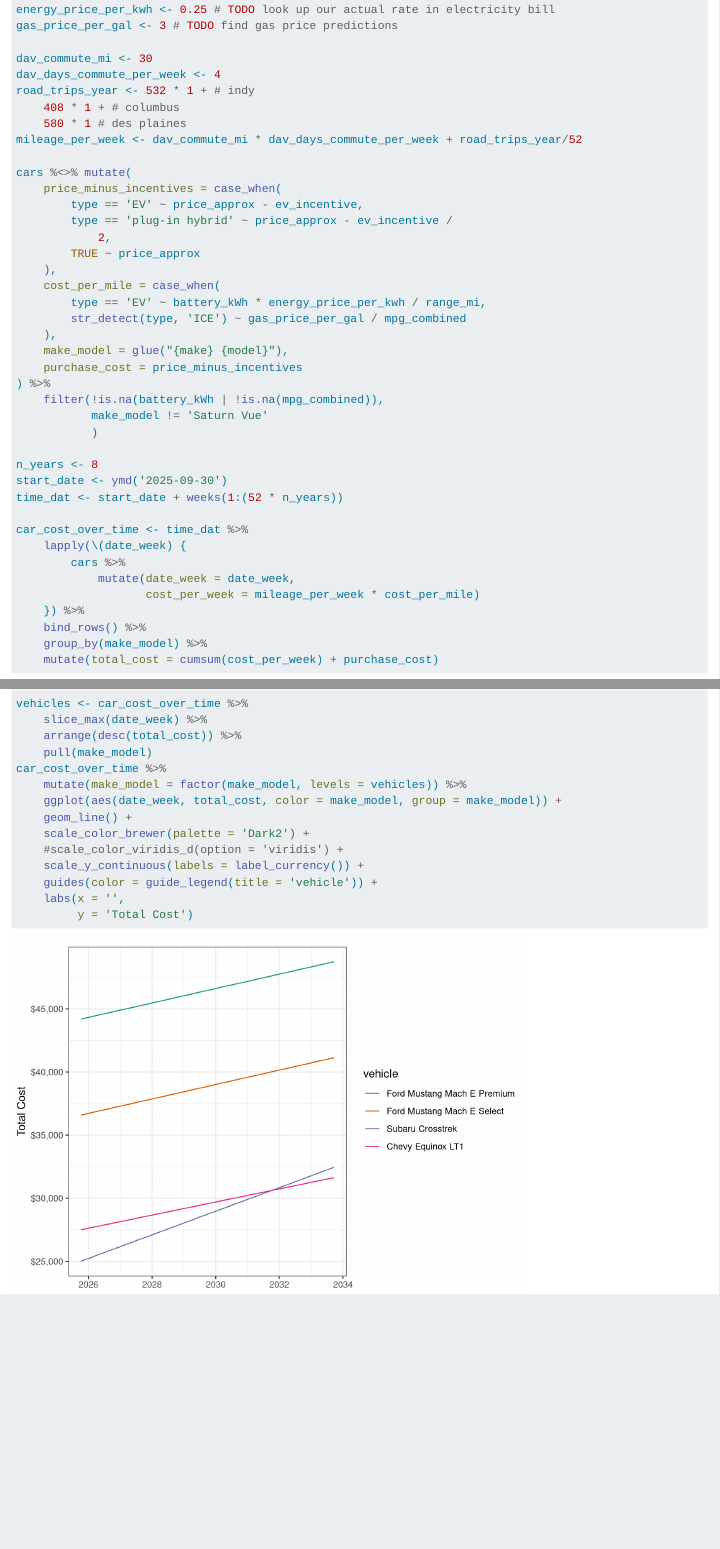
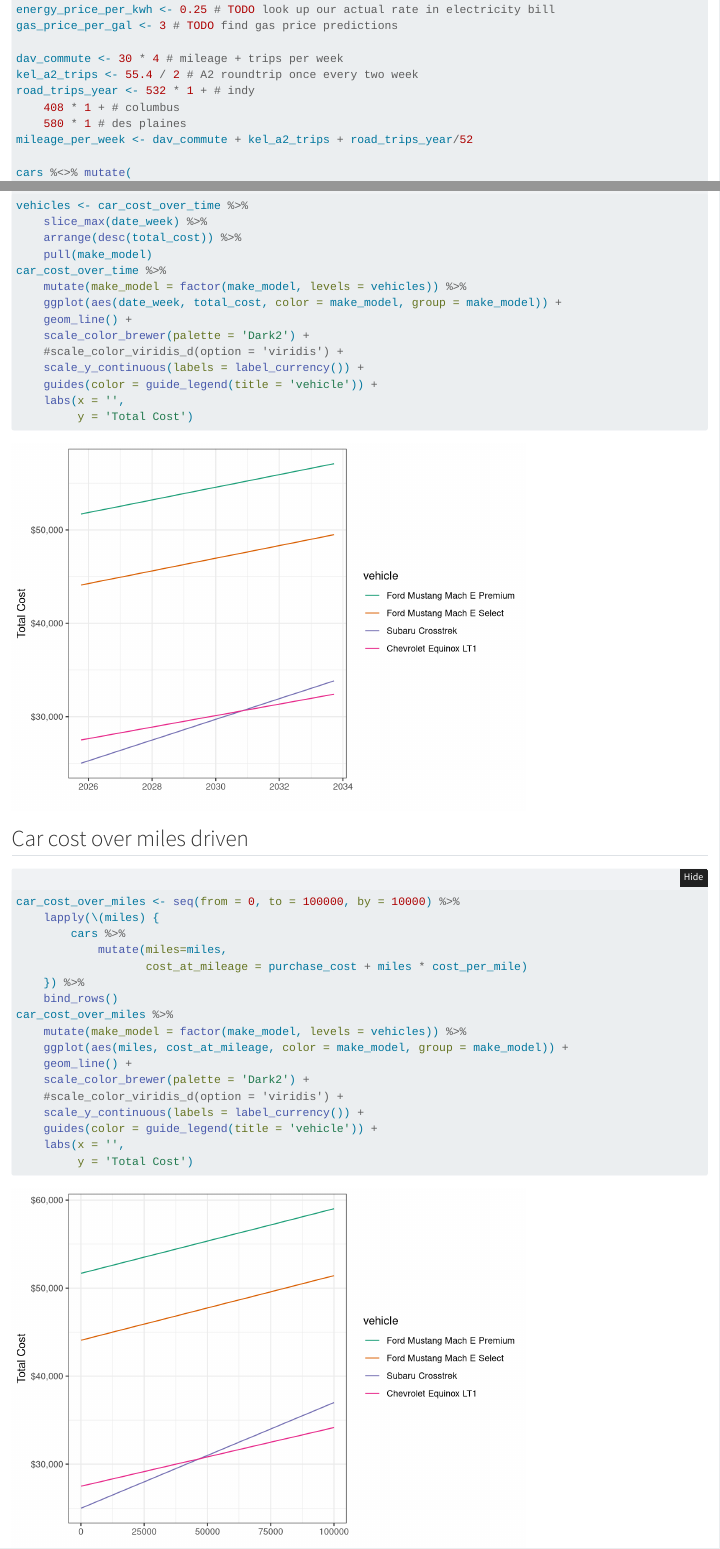
Before and after one commit to kelly-sovacool/cars, a Quarto document (cars.qmd): the page in a window 1100 px wide, from 610 px down, and a second part further down, joined at a grey line. Rendered offline with R 4.5, knitr and Pandoc in place of Quarto, with nearby package versions; folded parts are opened.

Commit message:
add plot of cost over mileage

````diff
--- a/cars.qmd
+++ b/cars.qmd
@@ -38,12 +38,12 @@ ev_incentive <- 7500
 energy_price_per_kwh <- 0.25 # TODO look up our actual rate in electricity bill
 gas_price_per_gal <- 3 # TODO find gas price predictions
 
-dav_commute_mi <- 30
-dav_days_commute_per_week <- 4
+dav_commute <- 30 * 4 # mileage + trips per week
+kel_a2_trips <- 55.4 / 2 # A2 roundtrip once every two week
 road_trips_year <- 532 * 1 + # indy
     408 * 1 + # columbus
     580 * 1 # des plaines
-mileage_per_week <- dav_commute_mi * dav_days_commute_per_week + road_trips_year/52
+mileage_per_week <- dav_commute + kel_a2_trips + road_trips_year/52
 
 cars %<>% mutate(
     price_minus_incentives = case_when(
@@ -53,7 +53,7 @@ cars %<>% mutate(
         TRUE ~ price_approx
     ),
     cost_per_mile = case_when(
-        type == 'EV' ~ battery_kWh * energy_price_per_kwh / range_mi,
+        str_detect(type, 'EV') ~ battery_kWh * energy_price_per_kwh / range_mi,
         str_detect(type, 'ICE') ~ gas_price_per_gal / mpg_combined
     ),
     make_model = glue("{make} {model}"),
@@ -96,3 +96,25 @@ car_cost_over_time %>%
     labs(x = '',
          y = 'Total Cost')
 ```
+
+## Car cost over miles driven
+
+```{r plot_cost_miles}
+car_cost_over_miles <- seq(from = 0, to = 100000, by = 10000) %>%
+    lapply(\(miles) {
+        cars %>%
+            mutate(miles=miles,
+                   cost_at_mileage = purchase_cost + miles * cost_per_mile)
+    }) %>%
+    bind_rows()
+car_cost_over_miles %>%
+    mutate(make_model = factor(make_model, levels = vehicles)) %>%
+    ggplot(aes(miles, cost_at_mileage, color = make_model, group = make_model)) +
+    geom_line() +
+    scale_color_brewer(palette = 'Dark2') +
+    #scale_color_viridis_d(option = 'viridis') +
+    scale_y_continuous(labels = label_currency()) +
+    guides(color = guide_legend(title = 'vehicle')) +
+    labs(x = '',
+         y = 'Total Cost')
+```
--- a/data/cars.csv
+++ b/data/cars.csv
@@ -1,12 +1,13 @@
 make,model,type,price_approx,year_max,range_mi,battery_kWh,mpg_city,mpg_highway,mpg_combined,test drive,notes,links
 Saturn,Vue,ICE manual,0,NA,NA,NA,NA,NA,23,NA,NA,NA
 Subaru,Crosstrek,ICE manual,25000,2023,NA,NA,22,29,25,2025-08-23T00:00:00Z,NA,NA
-Chevy,Equinox LT1,EV,35000,NA,319,85,NA,NA,NA,2025-08-23T00:00:00Z,$2k upgrade for heated seats & safety package,https://www.chevrolet.com/shopping/configurator/electric/2025/equinox-ev/equinox-ev/compare?buildCode=&radius=100&zipCode=48150
-Ford Mustang,Mach E Premium,EV,51680,NA,300,88,NA,NA,NA,NA,light grey seats,https://shop.ford.com/configure/mach-e/config/summary/Config%5B%7CFord%7CMache%7C2025%7C1%7C1.%7C300A.K3S..PR7...64M.~DBAAA_VS-LE.EAWD.99U.18D.PRE.%5D?intcmp=vhp-360cta-fbc&trim=st
-Ford Mustang,Mach E Select,EV,44080,NA,300,88,NA,NA,NA,NA,comfort package lite,NA
+Chevrolet,Equinox LT1,EV,35000,NA,319,85,NA,NA,NA,2025-08-23T00:00:00Z,$2k upgrade for heated seats & safety package,https://www.chevrolet.com/shopping/configurator/electric/2025/equinox-ev/equinox-ev/compare?buildCode=&radius=100&zipCode=48150
+Ford Mustang,Mach E Premium,EV no incentive,51680,NA,300,88,NA,NA,NA,NA,light grey seats,https://shop.ford.com/configure/mach-e/config/summary/Config%5B%7CFord%7CMache%7C2025%7C1%7C1.%7C300A.K3S..PR7...64M.~DBAAA_VS-LE.EAWD.99U.18D.PRE.%5D?intcmp=vhp-360cta-fbc&trim=st
+Ford Mustang,Mach E Select,EV no incentive,44080,NA,300,88,NA,NA,NA,NA,comfort package lite,NA
 Ford,Maverick XLT/Lariat,hybrid,36000,NA,NA,NA,NA,NA,NA,NA,NA,https://shop.ford.com/configure/maverick/config/summary/Config%5B%7CFord%7CMaverick%7C2025%7C1%7C1.%7C...PG4...63B.LAR.993.77F.VPZ6Z-99000C38-A.%5D?intcmp=vhp-seconNav-fbc
 Kia,EV6,NA,NA,NA,NA,NA,NA,NA,NA,NA,NA,NA
 Volvo,V60 T8 Polestar,plug-in hybrid,72345,NA,NA,NA,NA,NA,NA,NA,NA,NA
 Subaru,Solterra,NA,38495,NA,NA,NA,NA,NA,NA,NA,NA,NA
 Toyota,RAV4,plug-in hybrid,44565,NA,NA,NA,NA,NA,NA,NA,NA,NA
 Polestar,NA,EV,56400,NA,300,NA,NA,NA,NA,NA,NA,NA
+Ford,Focus ST3,NA,NA,NA,NA,NA,NA,NA,NA,NA,NA,NA
````
Also changed, not shown: 2 other files.
